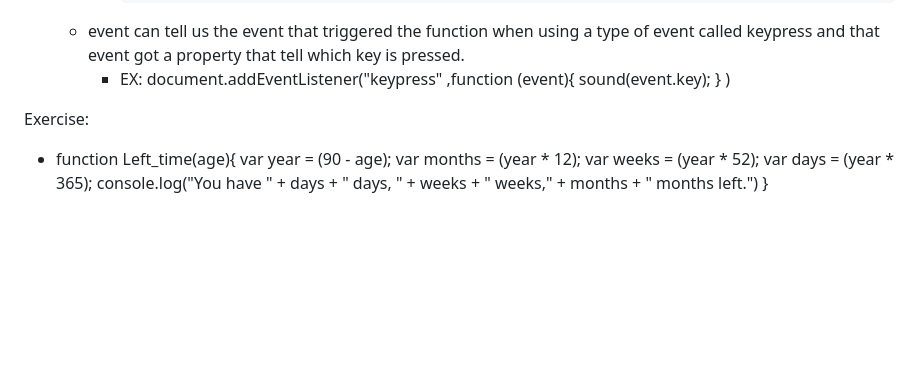
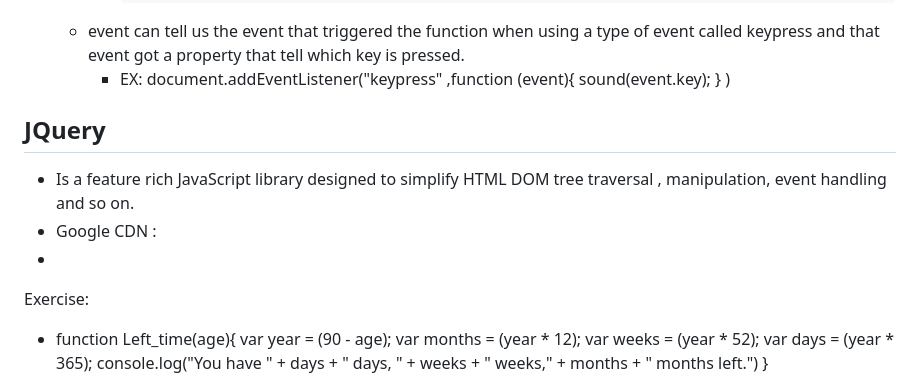
Before and after one commit to 7budi/Web_Development-Notes, a Markdown page: JS.md, the part around the change. Rendered like a GitHub page; blank space fills up the shorter version.

Commit message:
New note

```diff
--- a/JS.md
+++ b/JS.md
@@ -137,7 +137,10 @@
 				}
 				)
 
-
+## JQuery
+- Is a feature rich JavaScript library designed to simplify HTML DOM tree traversal , manipulation, event handling and so on.
+- Google CDN : <script src="https://ajax.googleapis.com/ajax/libs/jquery/3.7.1/jquery.min.js"></script>
+-
 
 Exercise:
 - function Left_time(age){
```
